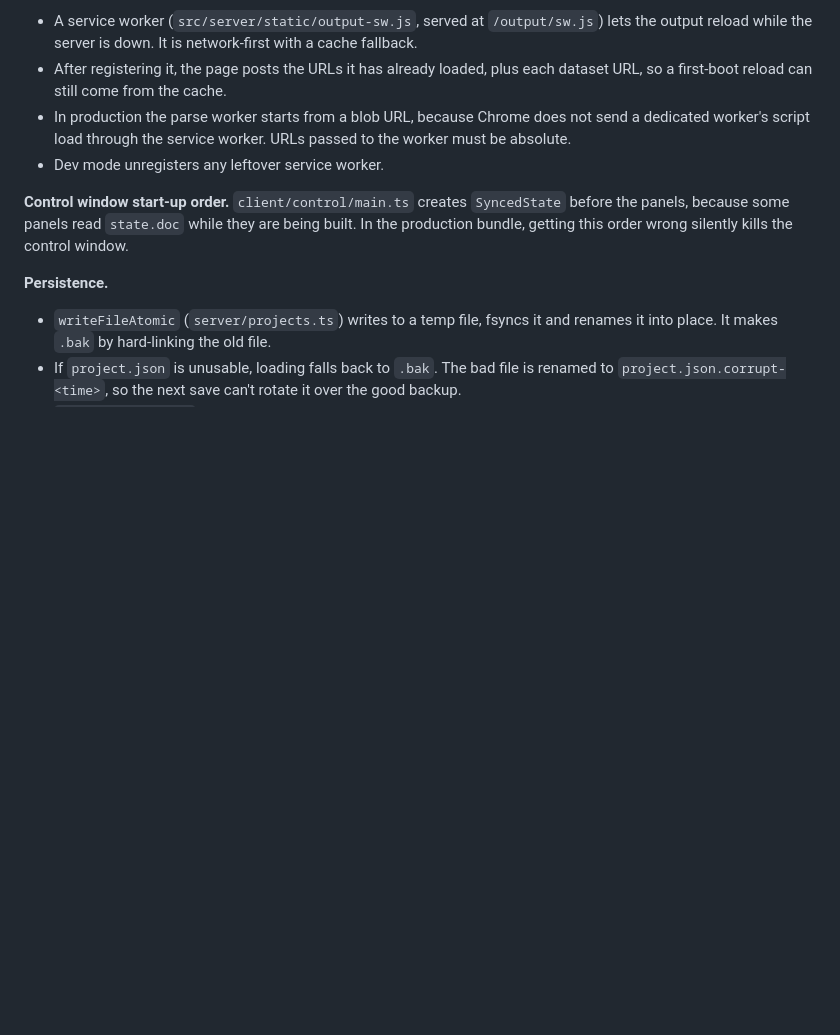
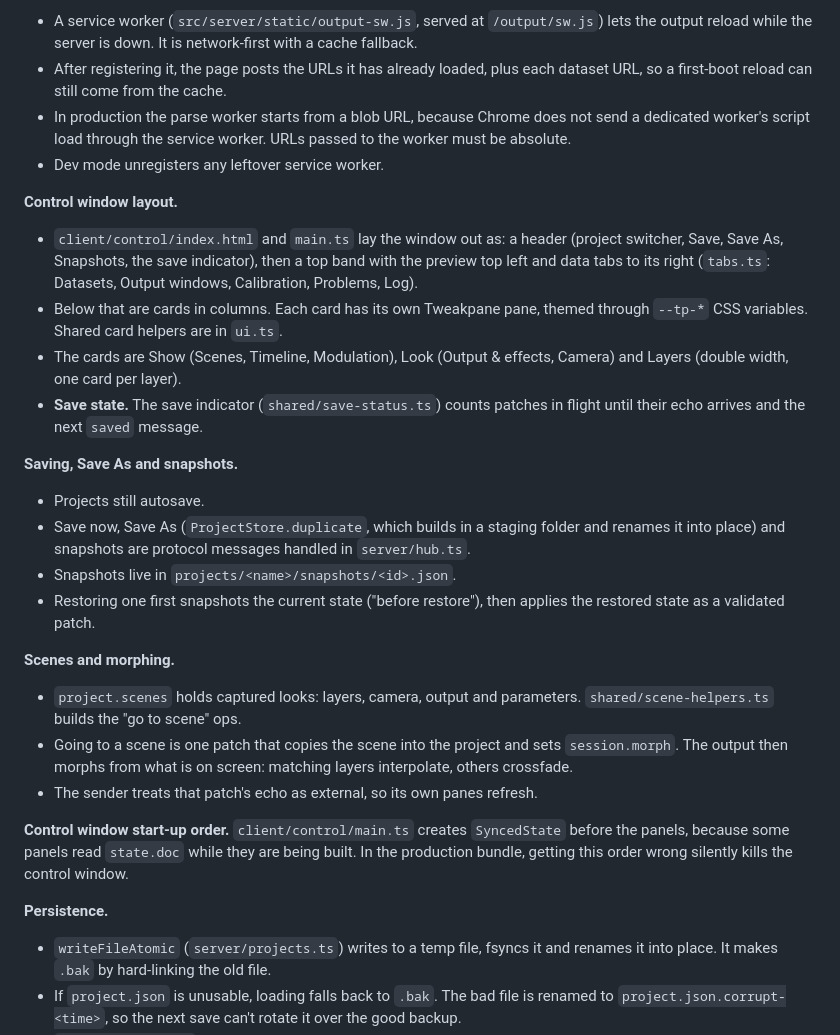
Before and after one commit to edmonkey-nz/chromagraph, a Markdown page: CLAUDE.md, the part around the change. Drawn GitHub-style; blank space fills up the shorter version.

Commit message:
CLAUDE.md: control layout, saving and scenes
Co-Authored-By: Claude Opus 5.5 <noreply@anthropic.com>

```diff
--- a/CLAUDE.md
+++ b/CLAUDE.md
@@ -331,6 +331,34 @@ such as the hierarchy label cap or ungrouped rows, only reach the browser consol
   must be absolute.
 - Dev mode unregisters any leftover service worker.
 
+**Control window layout.**
+- `client/control/index.html` and `main.ts` lay the window out as: a header (project
+  switcher, Save, Save As, Snapshots, the save indicator), then a top band with the
+  preview top left and data tabs to its right (`tabs.ts`: Datasets, Output windows,
+  Calibration, Problems, Log).
+- Below that are cards in columns. Each card has its own Tweakpane pane, themed through
+  `--tp-*` CSS variables. Shared card helpers are in `ui.ts`.
+- The cards are Show (Scenes, Timeline, Modulation), Look (Output & effects, Camera) and
+  Layers (double width, one card per layer).
+- **Save state.** The save indicator (`shared/save-status.ts`) counts patches in flight
+  until their echo arrives and the next `saved` message.
+
+**Saving, Save As and snapshots.**
+- Projects still autosave.
+- Save now, Save As (`ProjectStore.duplicate`, which builds in a staging folder and
+  renames it into place) and snapshots are protocol messages handled in `server/hub.ts`.
+- Snapshots live in `projects/<name>/snapshots/<id>.json`.
+- Restoring one first snapshots the current state ("before restore"), then applies the
+  restored state as a validated patch.
+
+**Scenes and morphing.**
+- `project.scenes` holds captured looks: layers, camera, output and parameters.
+  `shared/scene-helpers.ts` builds the "go to scene" ops.
+- Going to a scene is one patch that copies the scene into the project and sets
+  `session.morph`. The output then morphs from what is on screen: matching layers
+  interpolate, others crossfade.
+- The sender treats that patch's echo as external, so its own panes refresh.
+
 **Control window start-up order.** `client/control/main.ts` creates `SyncedState` before
 the panels, because some panels read `state.doc` while they are being built. In the
 production bundle, getting this order wrong silently kills the control window.
```
